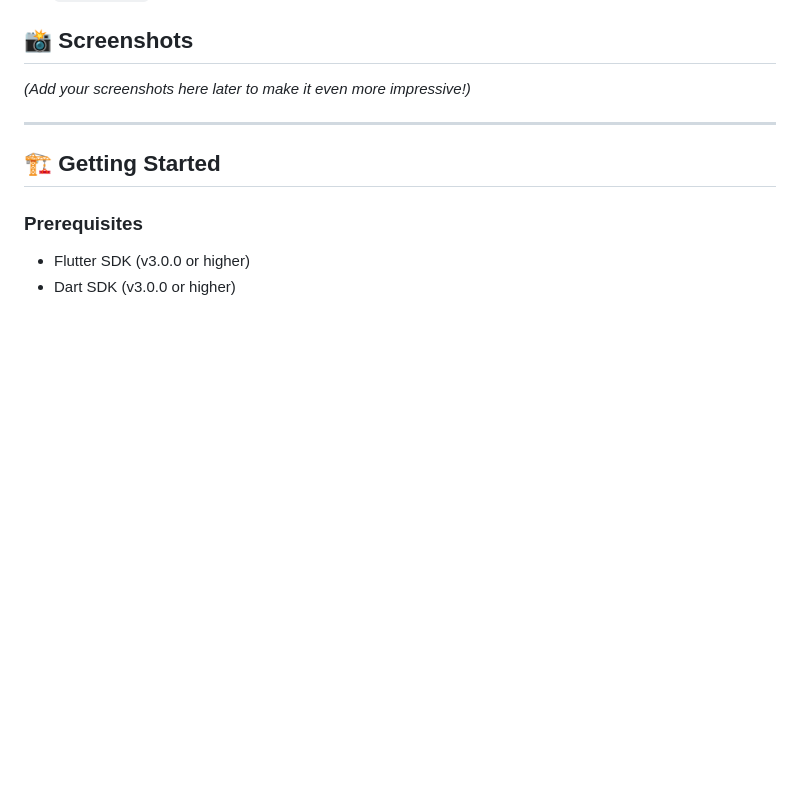
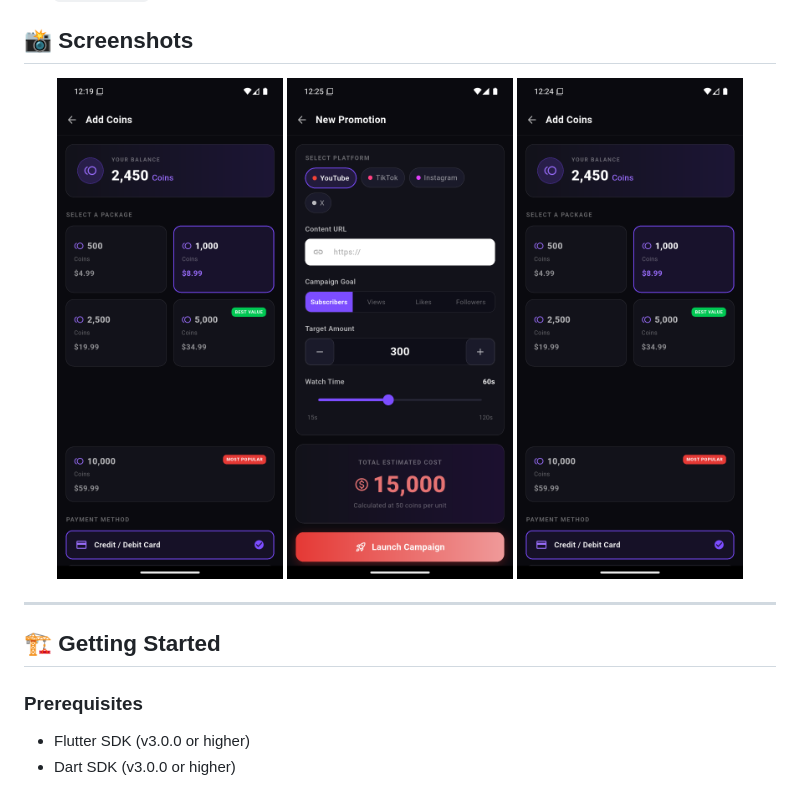
Before and after one commit to ueljames379-debug/youtubeproj, a Markdown page: README.md, the part around the change. Rendered like a GitHub page; pictures changed too: assets/screenshots/campaigns.png (added), assets/screenshots/coins.png (added), assets/screenshots/dashboard.png (added); blank space fills up the shorter version.

```diff
--- a/README.md
+++ b/README.md
@@ -27,7 +27,11 @@ The project follows a clean and modular architecture:
 
 ## 📸 Screenshots
 
-*(Add your screenshots here later to make it even more impressive!)*
+<p align="center">
+  <img src="assets/screenshots/dashboard.png" width="30%" alt="Dashboard Grid Screen" />
+  <img src="assets/screenshots/campaigns.png" width="30%" alt="New Promotion Campaign Screen" />
+  <img src="assets/screenshots/coins.png" width="30%" alt="Add Coins Store Screen" />
+</p>
 
 ---
 
```
Also changed, not shown: 4 other files.
